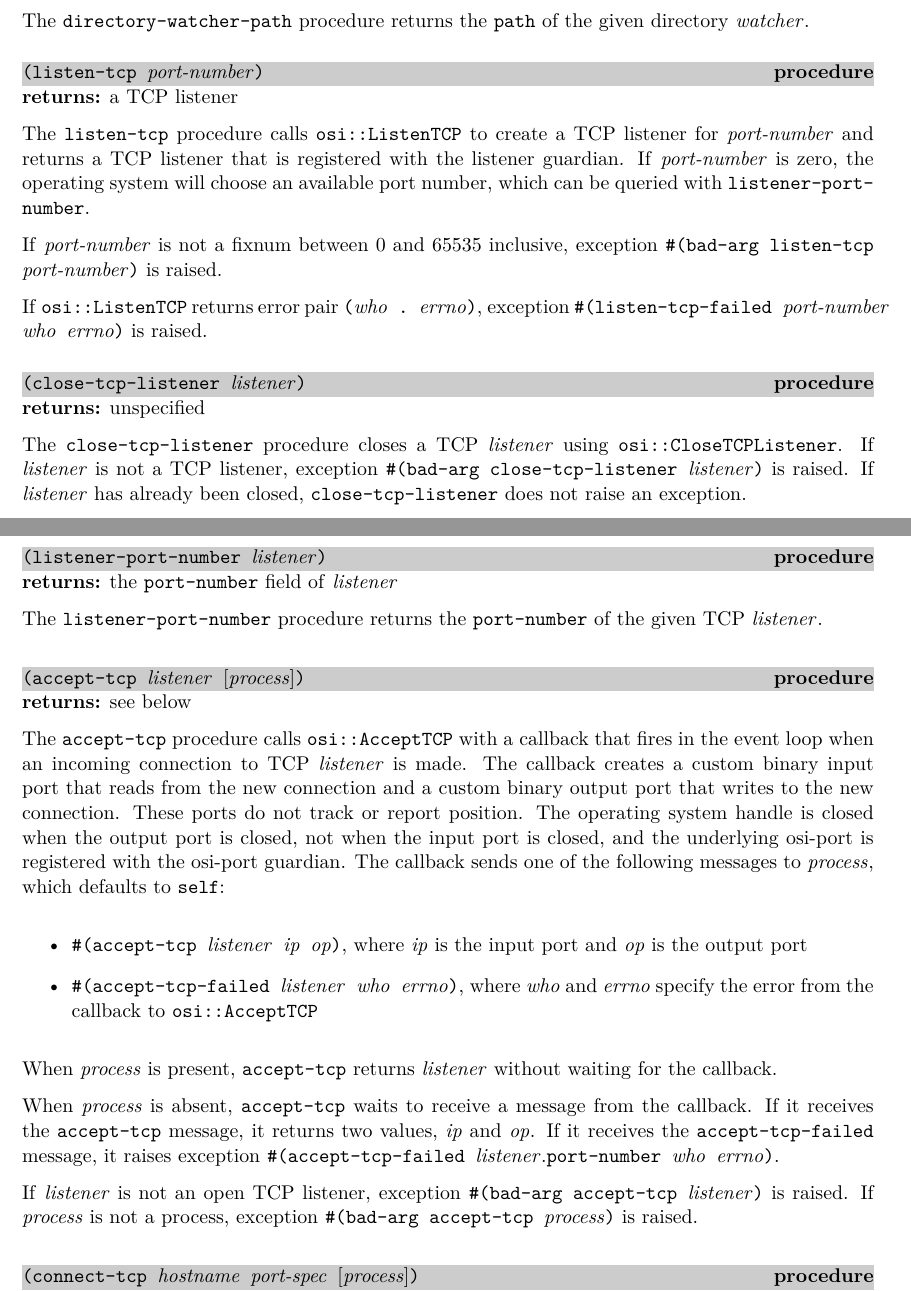
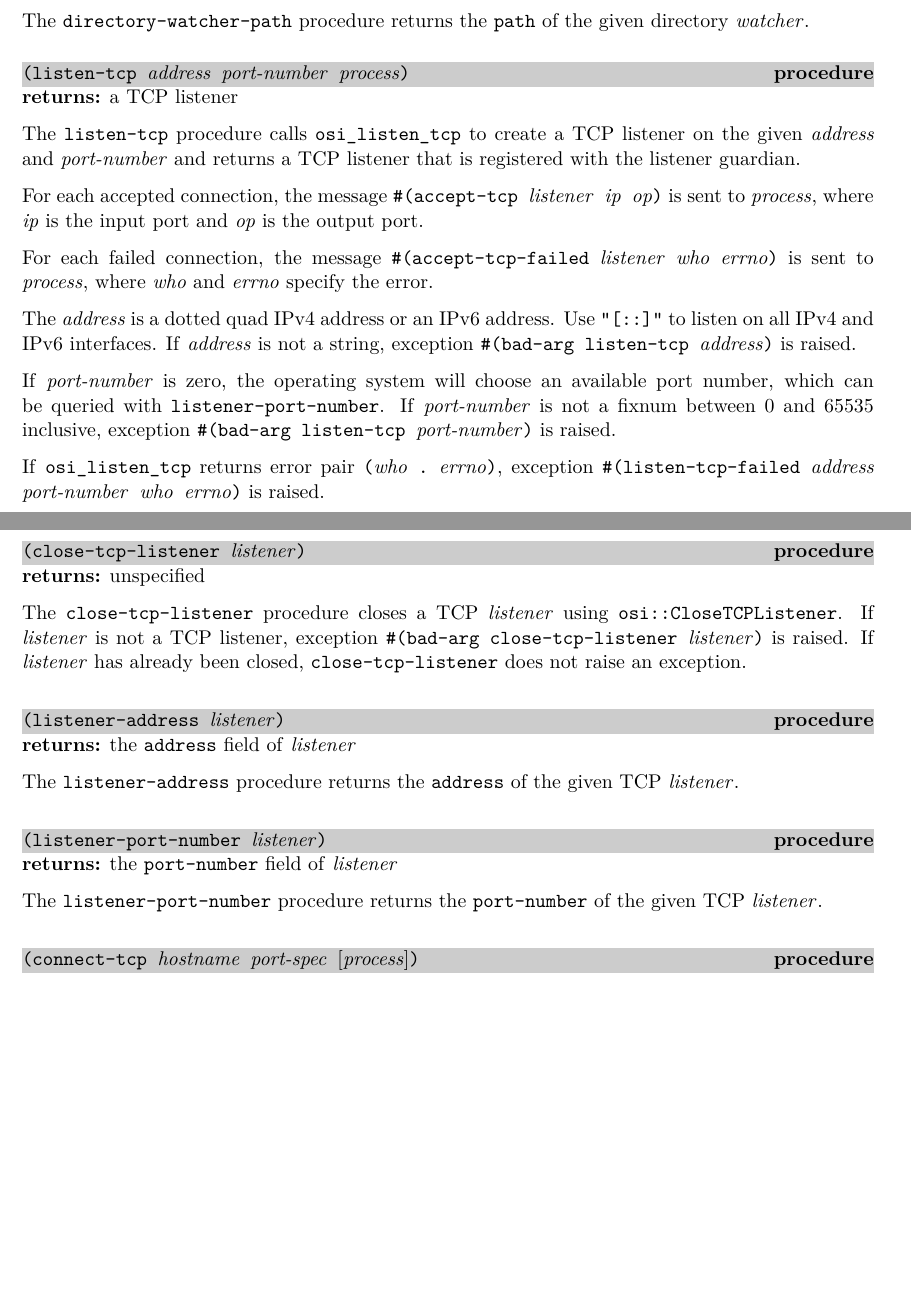
Before and after one commit to becls/swish, a LaTeX thesis (doc/swish.tex, which reads doc/swish/erlang.tex): two parts of pages 28 and 29 of 85 before the commit and two parts of pages 28 and 29 of 84 after it, joined at a grey line, cut so that both start at the same text, the shorter picture padded with empty space. Compiled offline with pdfLaTeX.

Commit message:
listen-tcp now takes an address

```diff
--- a/doc/swish/erlang.tex
+++ b/doc/swish/erlang.tex
@@ -1550,22 +1551,36 @@ The \code{directory-watcher-path} procedure returns the
 % ----------------------------------------------------------------------------
 \defineentry{listen-tcp}
 \begin{procedure}
-  \code{(listen-tcp \var{port-number})}
+  \code{(listen-tcp \var{address} \var{port-number} \var{process})}
 \end{procedure}
 \returns{} a TCP listener\index{TCP listener}
 
-The \code{listen-tcp} procedure calls \code{osi::ListenTCP} to
-create a TCP listener for \var{port-number} and returns a TCP listener
-that is registered with the listener guardian\index{listener
-  guardian}. If \var{port-number} is zero, the operating system will
-choose an available port number, which can be queried with
-\code{listener-port-number}.
-
-If \var{port-number} is not a fixnum between 0 and 65535 inclusive,
-exception \code{\#(bad-arg listen-tcp \var{port-number})} is raised.
-
-If \code{osi::ListenTCP} returns error pair \code{(\var{who}
-  . \var{errno})}, exception \code{\#(listen-tcp-failed
+The \code{listen-tcp} procedure calls \code{osi\_listen\_tcp} to
+create a TCP listener on the given \var{address} and \var{port-number}
+and returns a TCP listener that is registered with the listener
+guardian\index{listener guardian}.
+
+For each accepted connection, the message \code{\#(accept-tcp
+  \var{listener} \var{ip} \var{op})} is sent to \var{process}, where
+\var{ip} is the input port and \var{op} is the output port.
+
+For each failed connection, the message \code{\#(accept-tcp-failed
+  \var{listener} \var{who} \var{errno})} is sent to \var{process},
+where \var{who} and \var{errno} specify the error.
+
+The \var{address} is a dotted quad IPv4 address or an IPv6
+address. Use \code{"[::]"} to listen on all IPv4 and IPv6 interfaces.
+If \var{address} is not a string, exception \code{\#(bad-arg
+  listen-tcp \var{address})} is raised.
+
+If \var{port-number} is zero, the operating system will choose an
+available port number, which can be queried with
+\code{listener-port-number}. If \var{port-number} is not a fixnum
+between 0 and 65535 inclusive, exception \code{\#(bad-arg listen-tcp
+  \var{port-number})} is raised.
+
+If \code{osi\_listen\_tcp} returns error pair \code{(\var{who}
+  . \var{errno})}, exception \code{\#(listen-tcp-failed \var{address}
   \var{port-number} \var{who} \var{errno})} is raised.
 
 % ----------------------------------------------------------------------------
@@ -1583,6 +1598,16 @@ listener, exception \code{\#(bad-arg close-tcp-listener
 closed, \code{close-tcp-listener} does not raise an exception.
 
 % ----------------------------------------------------------------------------
+\defineentry{listener-address}
+\begin{procedure}
+  \code{(listener-address \var{listener})}
+\end{procedure}
+\returns{} the \code{address} field of \var{listener}
+
+The \code{listener-address} procedure returns the \code{address} of
+the given TCP \var{listener}\index{TCP listener}.
+
+% ----------------------------------------------------------------------------
 \defineentry{listener-port-number}
 \begin{procedure}
   \code{(listener-port-number \var{listener})}
@@ -1592,48 +1617,6 @@ closed, \code{close-tcp-listener} does not raise an exception.
 The \code{listener-port-number} procedure returns the
 \code{port-number} of the given TCP \var{listener}\index{TCP
   listener}.
-
-% ----------------------------------------------------------------------------
-\defineentry{accept-tcp}
-\begin{procedure}
-  \code{(accept-tcp \var{listener} \opt{\var{process}})}
-\end{procedure}
-\returns{} see below
-
-The \code{accept-tcp} procedure calls \code{osi::AcceptTCP} with a
-callback that fires in the event loop when an incoming connection to
-TCP \var{listener}\index{TCP listener} is made. The callback creates a
-custom binary input port that reads from the new connection and a
-custom binary output port that writes to the new connection. These
-ports do not track or report position. The operating system handle is
-closed when the output port is closed, not when the input port is
-closed, and the underlying osi-port is registered with the osi-port
-guardian\index{osi-port guardian}.  The callback sends one of the
-following messages to \var{process}, which defaults to \code{self}:
-
-\begin{itemize}
-\item \code{\#(accept-tcp \var{listener} \var{ip} \var{op})}, where
-  \var{ip} is the input port and \var{op} is the output port
-
-\item \code{\#(accept-tcp-failed \var{listener} \var{who}
-  \var{errno})}, where \var{who} and \var{errno} specify the error
-  from the callback to \code{osi::AcceptTCP}
-\end{itemize}
-
-When \var{process} is present, \code{accept-tcp} returns
-\var{listener} without waiting for the callback.
-
-When \var{process} is absent, \code{accept-tcp} waits to receive a
-message from the callback. If it receives the \code{accept-tcp}
-message, it returns two values, \var{ip} and \var{op}. If it receives
-the \code{accept-tcp-failed} message, it raises exception
-\code{\#(accept-tcp-failed \var{listener}\textrm{.}port-number
-  \var{who} \var{errno})}.
-
-If \var{listener} is not an open TCP listener, exception
-\code{\#(bad-arg accept-tcp \var{listener})} is raised.  If
-\var{process} is not a process, exception \code{\#(bad-arg
-  accept-tcp \var{process})} is raised.
 
 % ----------------------------------------------------------------------------
 \defineentry{connect-tcp}
```
Also changed, not shown: doc/porting.md (+1 -1 lines), doc/swish/erlang.tex (9 more changed lines), 7 other files.
